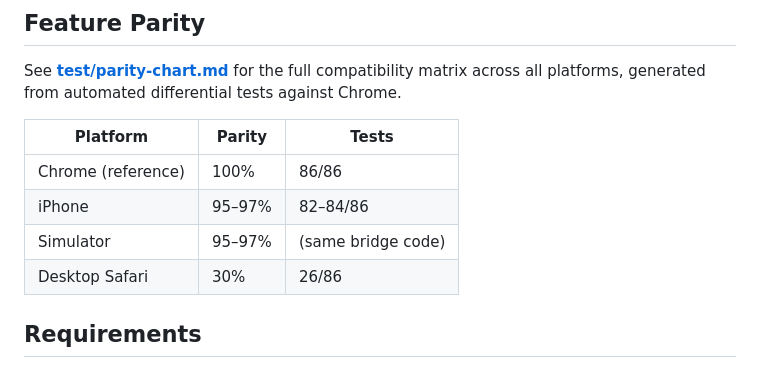
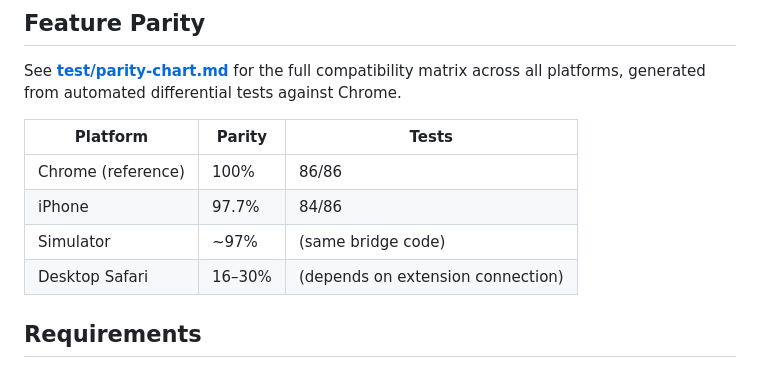
Before and after one commit to nickcoury/chrome-devtools-safari-bridge, a Markdown page: README.md, the part around the change. Drawn GitHub-style.

Commit message:
Update README: iPhone at 97.7% parity
Co-Authored-By: Claude Opus 4.6 (1M context) <noreply@anthropic.com>

```diff
--- a/README.md
+++ b/README.md
@@ -26,9 +26,9 @@ See **[test/parity-chart.md](test/parity-chart.md)** for the full compatibility
 | Platform | Parity | Tests |
 |----------|--------|-------|
 | Chrome (reference) | 100% | 86/86 |
-| iPhone | 95–97% | 82–84/86 |
-| Simulator | 95–97% | (same bridge code) |
-| Desktop Safari | 30% | 26/86 |
+| iPhone | 97.7% | 84/86 |
+| Simulator | ~97% | (same bridge code) |
+| Desktop Safari | 16–30% | (depends on extension connection) |
 
 ## Requirements
 
```
